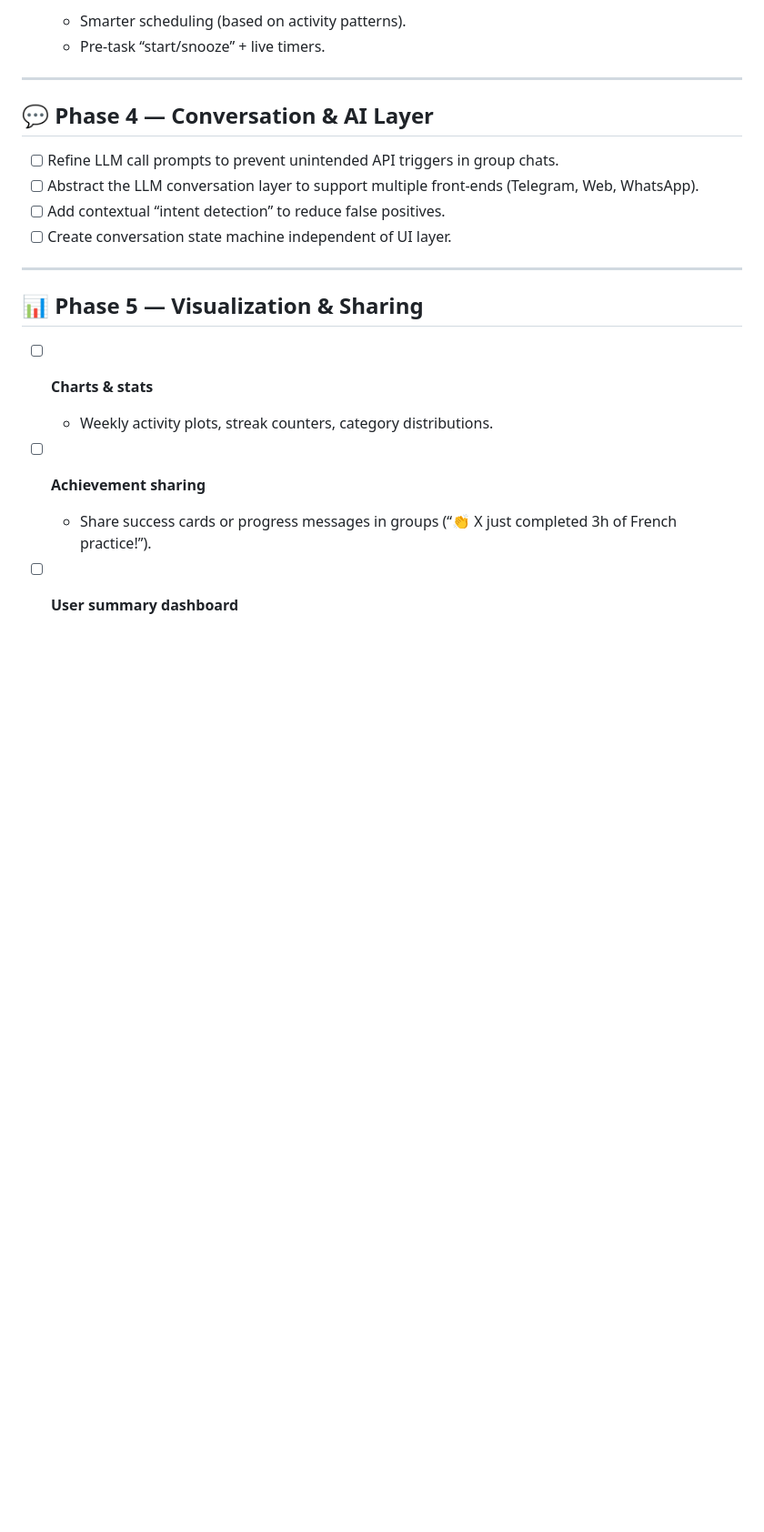
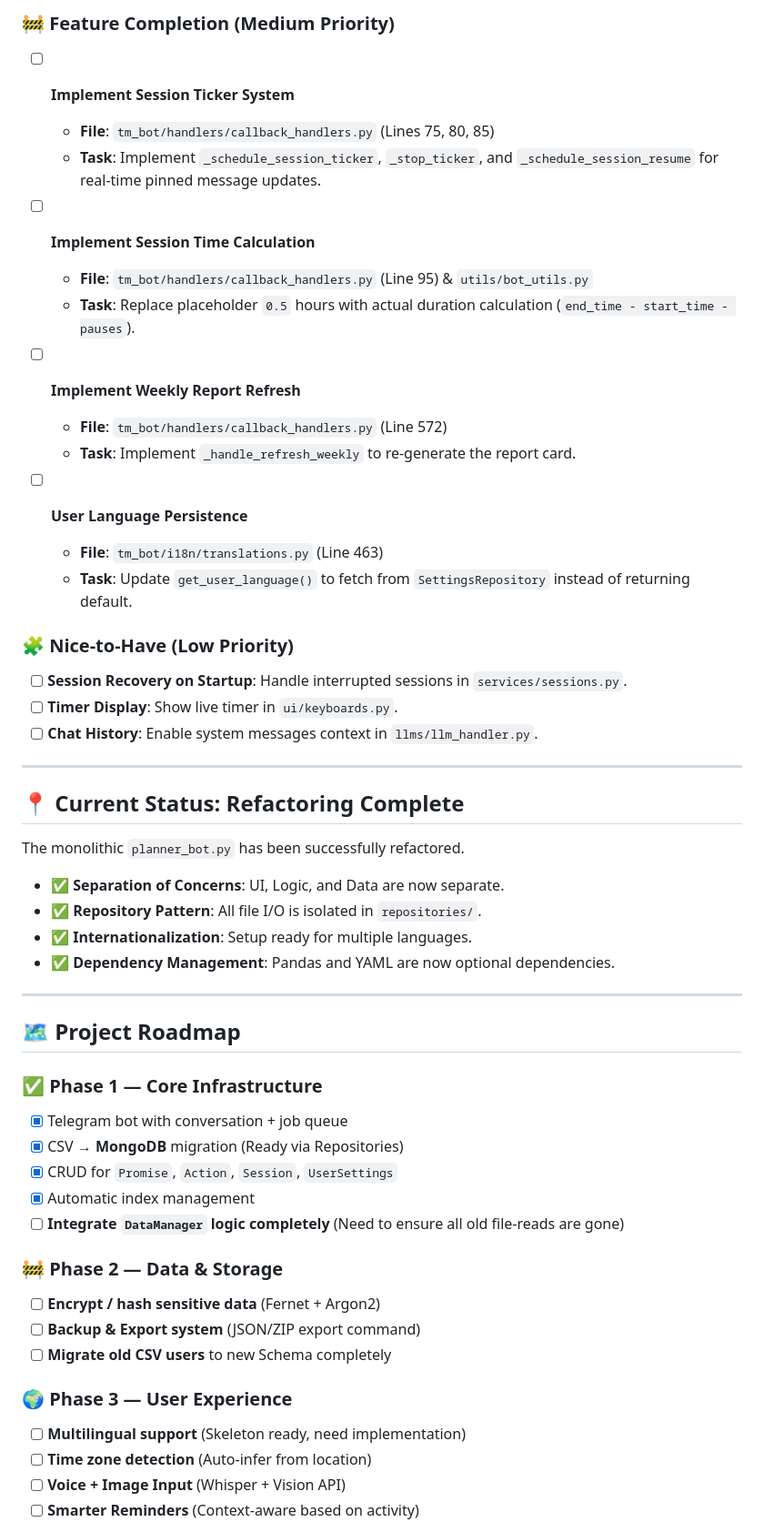
Before and after one commit to zana-AI/zana_planner, a Markdown page: README.md, the part around the change printed below. Shown: that part at 91% size. GitHub-like rendering; blank space fills up the shorter version.

```diff
--- a/README.md
+++ b/README.md
@@ -45,25 +65,58 @@
 
-  * Smarter scheduling (based on activity patterns).
-  * Pre-task “start/snooze” + live timers.
+### 🚧 Feature Completion (Medium Priority)
+
+- [ ] **Implement Session Ticker System**
+    - **File**: `tm_bot/handlers/callback_handlers.py` (Lines 75, 80, 85)
+    - **Task**: Implement `_schedule_session_ticker`, `_stop_ticker`, and `_schedule_session_resume` for real-time pinned message updates.
+
+- [ ] **Implement Session Time Calculation**
+    - **File**: `tm_bot/handlers/callback_handlers.py` (Line 95) & `utils/bot_utils.py`
+    - **Task**: Replace placeholder `0.5` hours with actual duration calculation (`end_time - start_time - pauses`).
+
+- [ ] **Implement Weekly Report Refresh**
+    - **File**: `tm_bot/handlers/callback_handlers.py` (Line 572)
+    - **Task**: Implement `_handle_refresh_weekly` to re-generate the report card.
+
+- [ ] **User Language Persistence**
+    - **File**: `tm_bot/i18n/translations.py` (Line 463)
+    - **Task**: Update `get_user_language()` to fetch from `SettingsRepository` instead of returning default.
+
+### 🧩 Nice-to-Have (Low Priority)
+
+- [ ] **Session Recovery on Startup**: Handle interrupted sessions in `services/sessions.py`.
+- [ ] **Timer Display**: Show live timer in `ui/keyboards.py`.
+- [ ] **Chat History**: Enable system messages context in `llms/llm_handler.py`.
 
 ---
 
-## 💬 Phase 4 — Conversation & AI Layer
+## 📍 Current Status: Refactoring Complete
 
-* [ ] Refine LLM call prompts to prevent unintended API triggers in group chats.
-* [ ] Abstract the LLM conversation layer to support multiple front-ends (Telegram, Web, WhatsApp).
-* [ ] Add contextual “intent detection” to reduce false positives.
-* [ ] Create conversation state machine independent of UI layer.
+The monolithic `planner_bot.py` has been successfully refactored.
+
+*   ✅ **Separation of Concerns**: UI, Logic, and Data are now separate.
+*   ✅ **Repository Pattern**: All file I/O is isolated in `repositories/`.
+*   ✅ **Internationalization**: Setup ready for multiple languages.
+*   ✅ **Dependency Management**: Pandas and YAML are now optional dependencies.
 
 ---
 
-## 📊 Phase 5 — Visualization & Sharing
+## 🗺️ Project Roadmap
 
-* [ ] **Charts & stats**
+### ✅ Phase 1 — Core Infrastructure
+*   [x] Telegram bot with conversation + job queue
+*   [x] CSV → **MongoDB** migration (Ready via Repositories)
+*   [x] CRUD for `Promise`, `Action`, `Session`, `UserSettings`
+*   [x] Automatic index management
+*   [ ] **Integrate `DataManager` logic completely** (Need to ensure all old file-reads are gone)
 
-  * Weekly activity plots, streak counters, category distributions.
-* [ ] **Achievement sharing**
+### 🚧 Phase 2 — Data & Storage
+*   [ ] **Encrypt / hash sensitive data** (Fernet + Argon2)
+*   [ ] **Backup & Export system** (JSON/ZIP export command)
+*   [ ] **Migrate old CSV users** to new Schema completely
 
-  * Share success cards or progress messages in groups (“👏 X just completed 3h of French practice!”).
-* [ ] **User summary dashboard**
+### 🌍 Phase 3 — User Experience
+*   [ ] **Multilingual support** (Skeleton ready, need implementation)
+*   [ ] **Time zone detection** (Auto-infer from location)
+*   [ ] **Voice + Image Input** (Whisper + Vision API)
+*   [ ] **Smarter Reminders** (Context-aware based on activity)
 
```
Also changed, not shown: other parts of README.md (+66 -68 lines).
